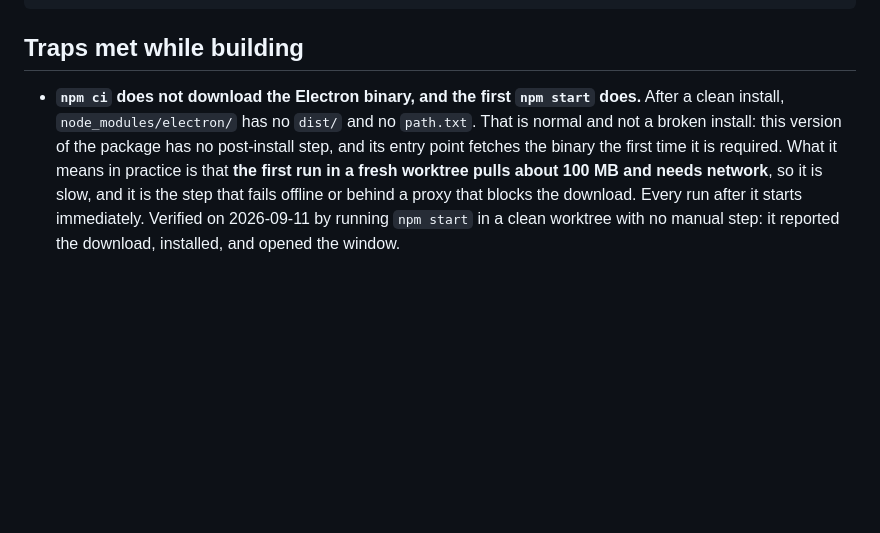
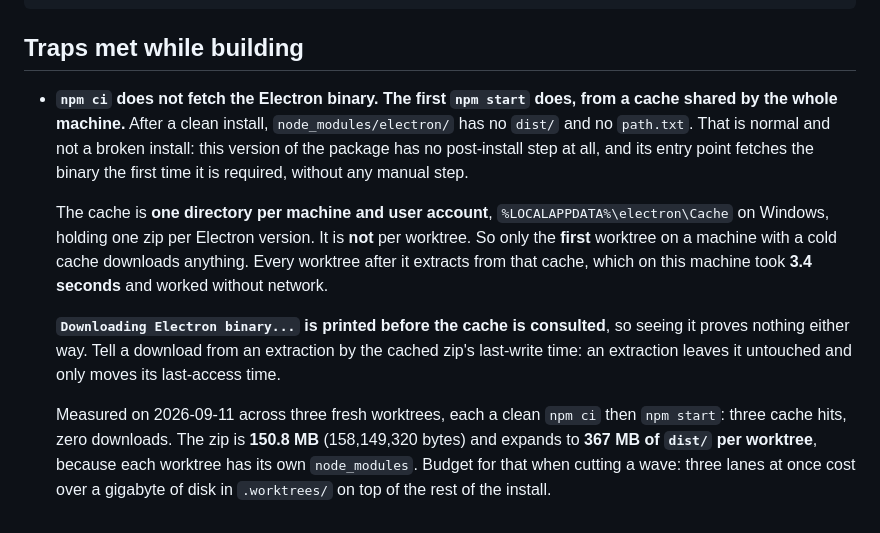
Before and after one commit to paulo-raoni/git-graphical-standalone, a Markdown page: docs/SETUP.md, the part around the change. GitHub-like rendering; blank space fills up the shorter version.

Commit message:
docs(setup): correct the Electron cache note with measured numbers
Second defect in the same paragraph, and the same cause both times: a
claim written as fact without measuring it. The mechanism was right
after the last repair; the scope and the figure were not.

The Electron download is cached once per machine and user account, not
per worktree, so only the first worktree on a machine with a cold cache
downloads anything. Every worktree after it extracts from that cache in
about three seconds, offline. The note said the opposite, and told the
next lane to expect a slow download that fails behind a proxy, which is
false for exactly the reader it names.

The figure was wrong too: the artifact is 150.8 MB, not about a
hundred, and it expands to 367 MB of dist per worktree, so a
three-lane wave costs over a gigabyte of disk. Nothing recorded that,
and it is worth knowing before cutting three worktrees at once.

Also records how to tell a download from a cache extraction, since the
message Electron prints is the same either way: compare the cached
zip's last-write time, which an extraction leaves untouched.

Every number here was measured across the three review worktrees rather
than inferred.

```diff
--- a/docs/SETUP.md
+++ b/docs/SETUP.md
@@ -122,10 +122,21 @@ if (Test-Path $vswhere) {
 
 ## Traps met while building
 
-- **`npm ci` does not download the Electron binary, and the first `npm start` does.** After a clean install,
-  `node_modules/electron/` has no `dist/` and no `path.txt`. That is normal and not a broken install: this
-  version of the package has no post-install step, and its entry point fetches the binary the first time it
-  is required. What it means in practice is that **the first run in a fresh worktree pulls about 100 MB and
-  needs network**, so it is slow, and it is the step that fails offline or behind a proxy that blocks the
-  download. Every run after it starts immediately. Verified on 2026-09-11 by running `npm start` in a clean
-  worktree with no manual step: it reported the download, installed, and opened the window.
+- **`npm ci` does not fetch the Electron binary. The first `npm start` does, from a cache shared by the whole
+  machine.** After a clean install, `node_modules/electron/` has no `dist/` and no `path.txt`. That is normal
+  and not a broken install: this version of the package has no post-install step at all, and its entry point
+  fetches the binary the first time it is required, without any manual step.
+
+  The cache is **one directory per machine and user account**, `%LOCALAPPDATA%\electron\Cache` on Windows,
+  holding one zip per Electron version. It is **not** per worktree. So only the **first** worktree on a
+  machine with a cold cache downloads anything. Every worktree after it extracts from that cache, which on
+  this machine took **3.4 seconds** and worked without network.
+
+  **`Downloading Electron binary...` is printed before the cache is consulted**, so seeing it proves nothing
+  either way. Tell a download from an extraction by the cached zip's last-write time: an extraction leaves it
+  untouched and only moves its last-access time.
+
+  Measured on 2026-09-11 across three fresh worktrees, each a clean `npm ci` then `npm start`: three cache
+  hits, zero downloads. The zip is **150.8 MB** (158,149,320 bytes) and expands to **367 MB of `dist/` per
+  worktree**, because each worktree has its own `node_modules`. Budget for that when cutting a wave: three
+  lanes at once cost over a gigabyte of disk in `.worktrees/` on top of the rest of the install.
```
